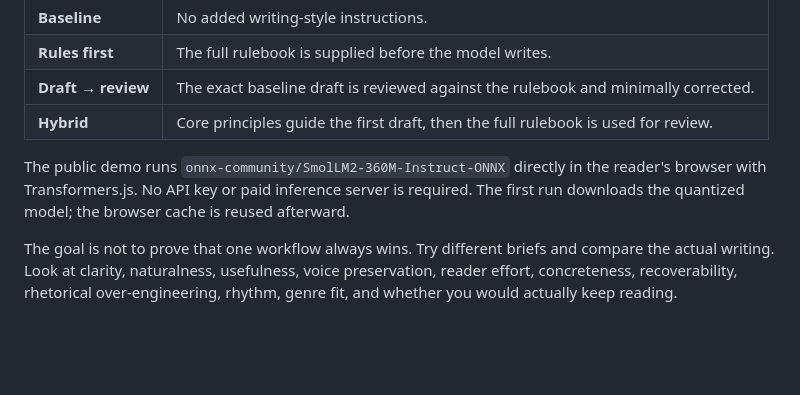
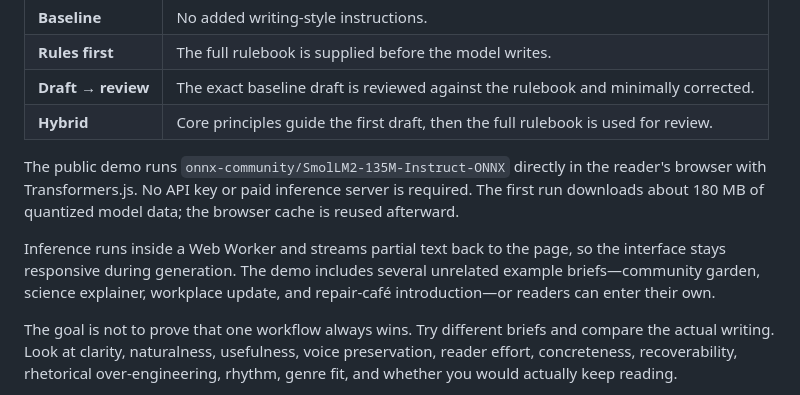
Before and after one commit to in-c0/writing-skill, a Markdown page: README.md, the part around the change. Drawn GitHub-style; blank space fills up the shorter version.

Commit message:
Document faster streamed browser lab

```diff
--- a/README.md
+++ b/README.md
@@ -38,7 +38,9 @@ The lab compares four ways of applying the same writing skill to the same brief
 | **Draft → review** | The exact baseline draft is reviewed against the rulebook and minimally corrected. |
 | **Hybrid** | Core principles guide the first draft, then the full rulebook is used for review. |
 
-The public demo runs `onnx-community/SmolLM2-360M-Instruct-ONNX` directly in the reader's browser with Transformers.js. No API key or paid inference server is required. The first run downloads the quantized model; the browser cache is reused afterward.
+The public demo runs `onnx-community/SmolLM2-135M-Instruct-ONNX` directly in the reader's browser with Transformers.js. No API key or paid inference server is required. The first run downloads about 180 MB of quantized model data; the browser cache is reused afterward.
+
+Inference runs inside a Web Worker and streams partial text back to the page, so the interface stays responsive during generation. The demo includes several unrelated example briefs—community garden, science explainer, workplace update, and repair-café introduction—or readers can enter their own.
 
 The goal is not to prove that one workflow always wins. Try different briefs and compare the actual writing. Look at clarity, naturalness, usefulness, voice preservation, reader effort, concreteness, recoverability, rhetorical over-engineering, rhythm, genre fit, and whether you would actually keep reading.
 
```
